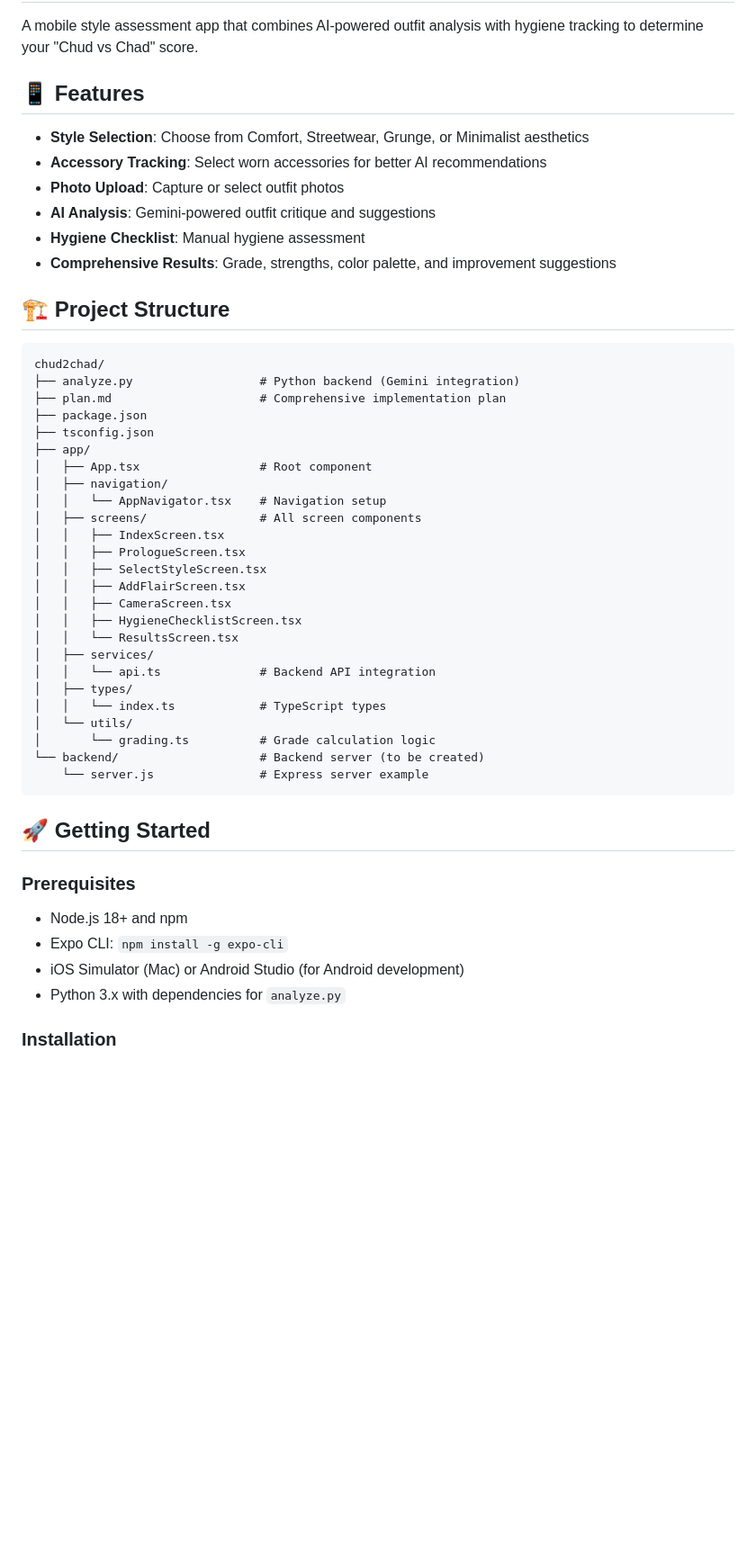
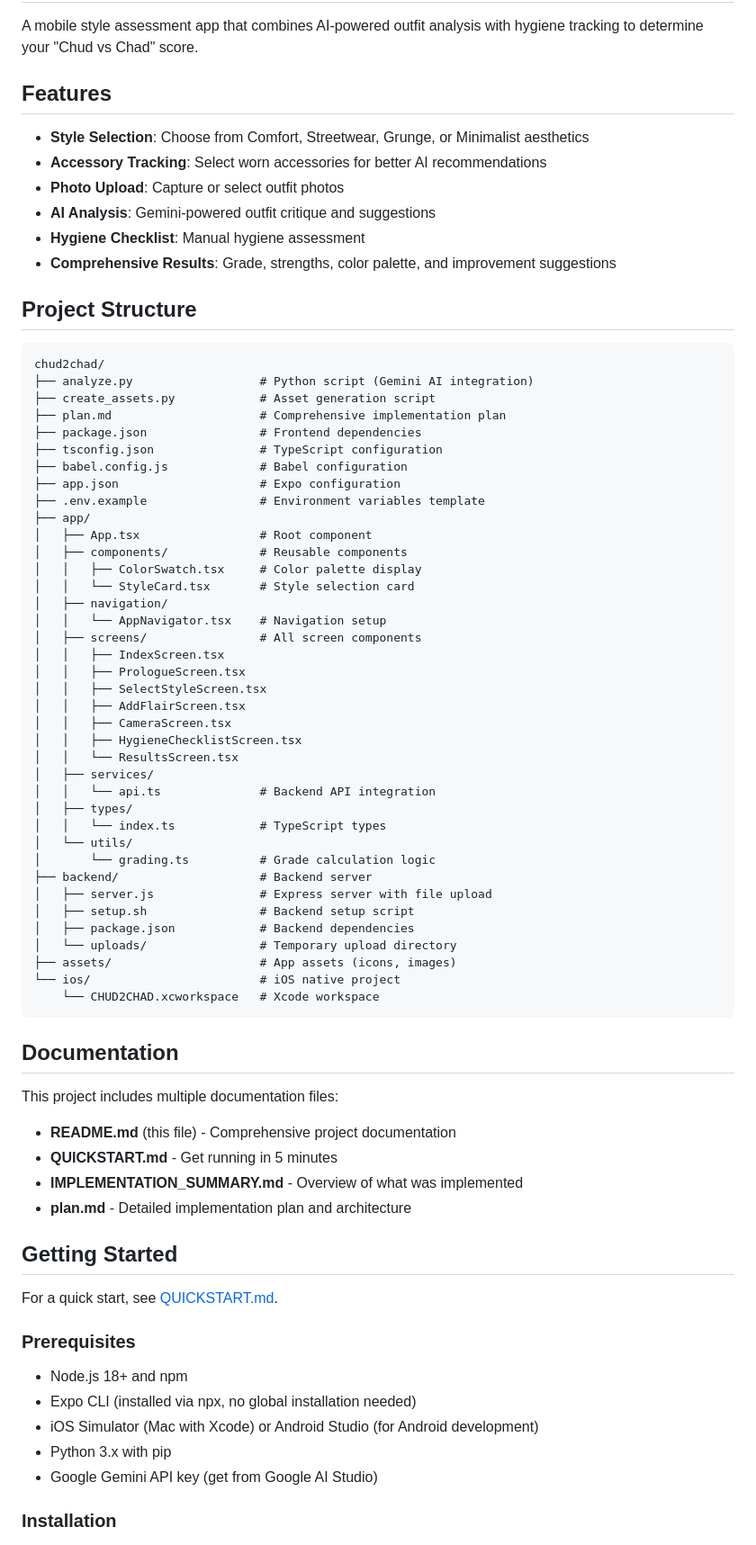
Before and after one commit to christ-webb/chud2chad, a Markdown page: README.md, the part around one of its changes. Shown at 90% size. Drawn GitHub-style; blank space fills up the shorter version.

````diff
--- a/README.md
+++ b/README.md
@@ -2,7 +2,7 @@
 
 A mobile style assessment app that combines AI-powered outfit analysis with hygiene tracking to determine your "Chud vs Chad" score.
 
-## 📱 Features
+## Features
 
 - **Style Selection**: Choose from Comfort, Streetwear, Grunge, or Minimalist aesthetics
 - **Accessory Tracking**: Select worn accessories for better AI recommendations
@@ -11,16 +11,23 @@ A mobile style assessment app that combines AI-powered outfit analysis with hygi
 - **Hygiene Checklist**: Manual hygiene assessment
 - **Comprehensive Results**: Grade, strengths, color palette, and improvement suggestions
 
-## 🏗️ Project Structure
+## Project Structure
 
 ```
 chud2chad/
-├── analyze.py                  # Python backend (Gemini integration)
+├── analyze.py                  # Python script (Gemini AI integration)
+├── create_assets.py            # Asset generation script
 ├── plan.md                     # Comprehensive implementation plan
-├── package.json
-├── tsconfig.json
+├── package.json                # Frontend dependencies
+├── tsconfig.json               # TypeScript configuration
+├── babel.config.js             # Babel configuration
+├── app.json                    # Expo configuration
+├── .env.example                # Environment variables template
 ├── app/
 │   ├── App.tsx                 # Root component
+│   ├── components/             # Reusable components
+│   │   ├── ColorSwatch.tsx     # Color palette display
+│   │   └── StyleCard.tsx       # Style selection card
 │   ├── navigation/
 │   │   └── AppNavigator.tsx    # Navigation setup
 │   ├── screens/                # All screen components
@@ -37,18 +44,35 @@ chud2chad/
 │   │   └── index.ts            # TypeScript types
 │   └── utils/
 │       └── grading.ts          # Grade calculation logic
-└── backend/                    # Backend server (to be created)
-    └── server.js               # Express server example
+├── backend/                    # Backend server
+│   ├── server.js               # Express server with file upload
+│   ├── setup.sh                # Backend setup script
+│   ├── package.json            # Backend dependencies
+│   └── uploads/                # Temporary upload directory
+├── assets/                     # App assets (icons, images)
+└── ios/                        # iOS native project
+    └── CHUD2CHAD.xcworkspace   # Xcode workspace
 ```
 
-## 🚀 Getting Started
+## Documentation
+
+This project includes multiple documentation files:
+- **README.md** (this file) - Comprehensive project documentation
+- **QUICKSTART.md** - Get running in 5 minutes
+- **IMPLEMENTATION_SUMMARY.md** - Overview of what was implemented
+- **plan.md** - Detailed implementation plan and architecture
+
+## Getting Started
+
+For a quick start, see [QUICKSTART.md](QUICKSTART.md).
 
 ### Prerequisites
 
 - Node.js 18+ and npm
-- Expo CLI: `npm install -g expo-cli`
-- iOS Simulator (Mac) or Android Studio (for Android development)
-- Python 3.x with dependencies for `analyze.py`
+- Expo CLI (installed via npx, no global installation needed)
+- iOS Simulator (Mac with Xcode) or Android Studio (for Android development)
+- Python 3.x with pip
+- Google Gemini API key (get from Google AI Studio)
 
 ### Installation
 
````
Also changed, not shown: other parts of README.md (+122 -34 lines), IMPLEMENTATION_SUMMARY.md (deleted, +0 -183 lines), QUICKSTART.md (deleted, +0 -120 lines).
